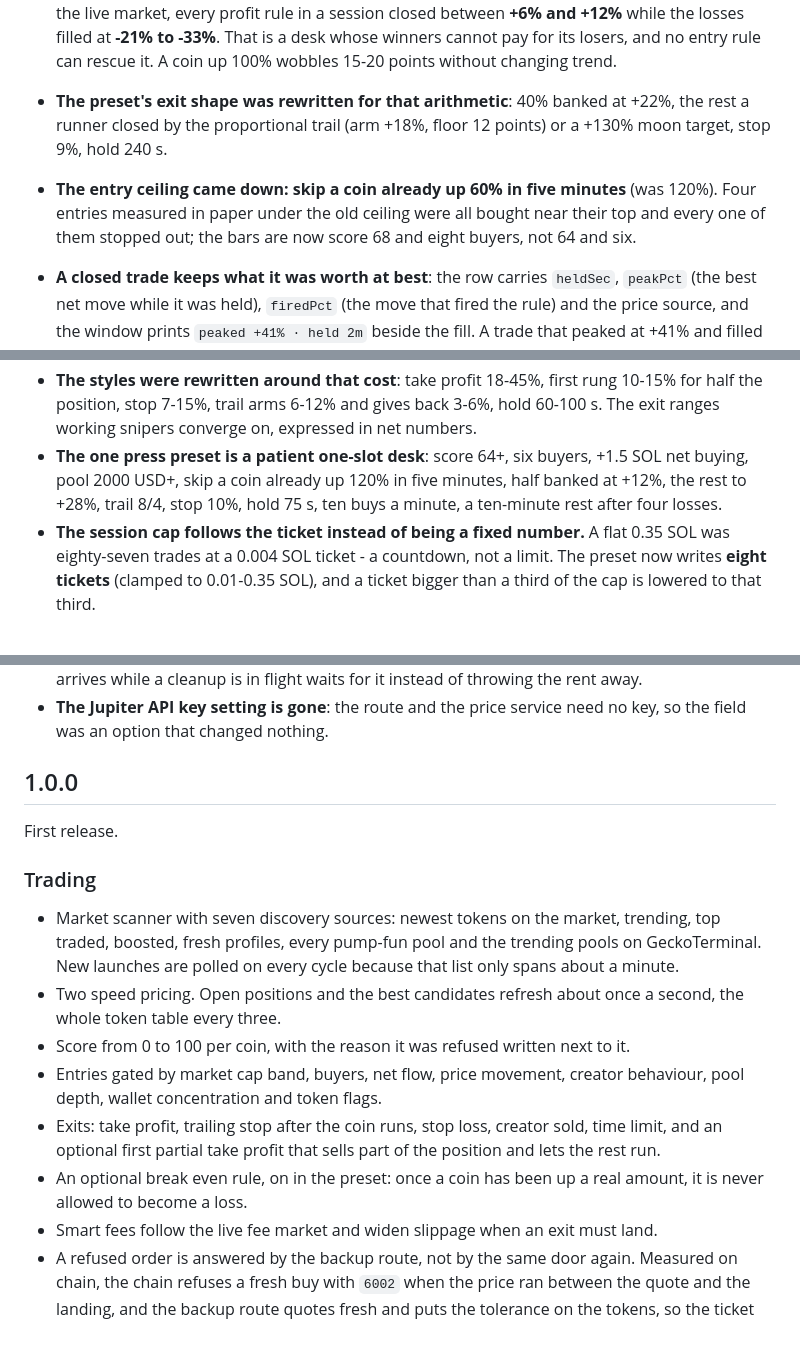
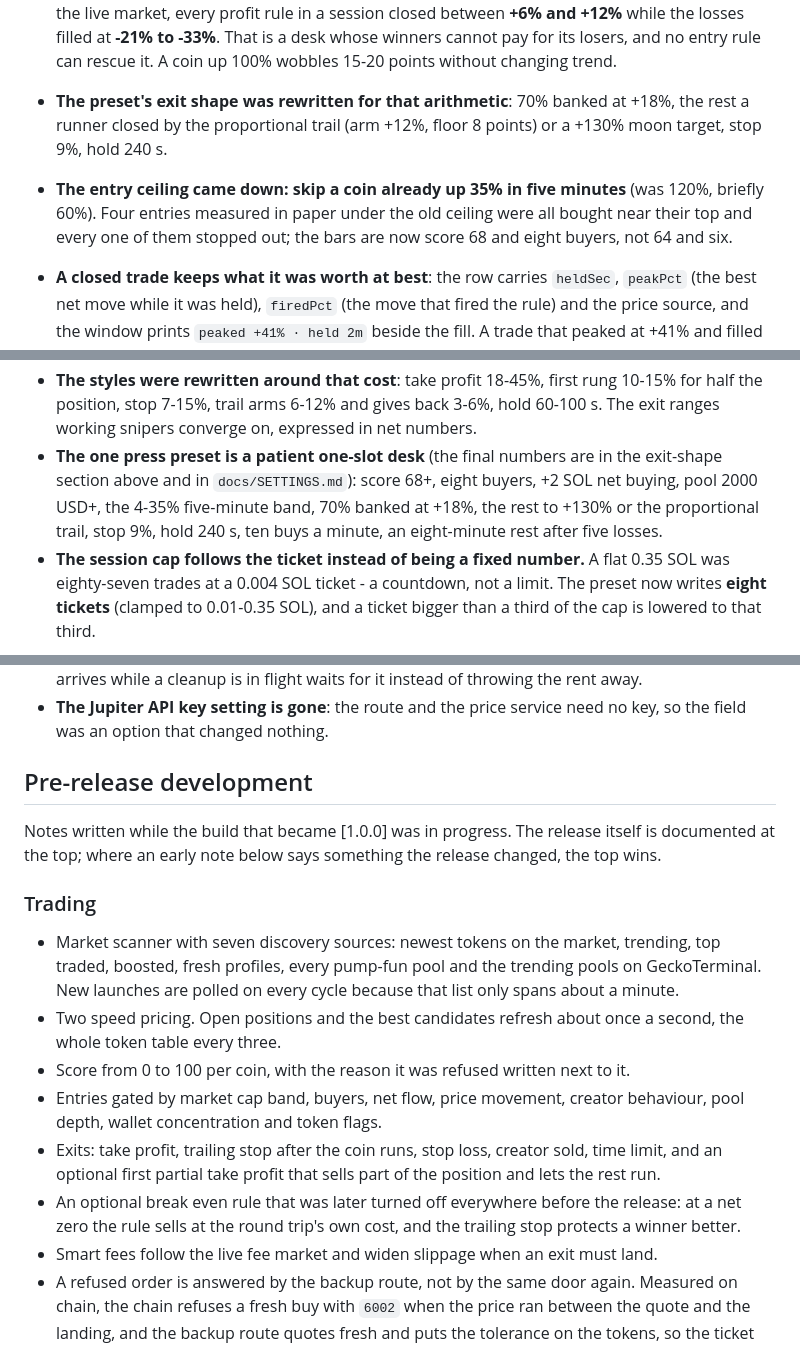
Before and after one commit to PillCrew/pillcrew-sniper, a Markdown page: CHANGELOG.md, 3 parts joined by grey strips. GitHub-like rendering.

Commit message:
Tidy release docs, MIT license and fresh settings screenshot
Repo housekeeping before the public announcement: the LICENSE is the
canonical MIT text (GitHub now detects it as MIT instead of Other), package.json
and CONTRIBUTING match the open-source state, the changelog's stale preset
numbers are corrected to what ships, and the settings screenshot shows today's
build with the new switches.

Co-authored-by: Copilot <223556219+Copilot@users.noreply.github.com>

```diff
--- a/CHANGELOG.md
+++ b/CHANGELOG.md
@@ -102,11 +103,11 @@ The first public release.
   needs. Measured in paper against the live market, every profit rule in a session closed between **+6% and +12%**
   while the losses filled at **-21% to -33%**. That is a desk whose winners cannot pay for its losers, and no entry
   rule can rescue it. A coin up 100% wobbles 15-20 points without changing trend.
-- **The preset's exit shape was rewritten for that arithmetic**: 40% banked at +22%, the rest a runner closed by the
-  proportional trail (arm +18%, floor 12 points) or a +130% moon target, stop 9%, hold 240 s.
-- **The entry ceiling came down: skip a coin already up 60% in five minutes** (was 120%). Four entries measured in
-  paper under the old ceiling were all bought near their top and every one of them stopped out; the bars are now
-  score 68 and eight buyers, not 64 and six.
+- **The preset's exit shape was rewritten for that arithmetic**: 70% banked at +18%, the rest a runner closed by the
+  proportional trail (arm +12%, floor 8 points) or a +130% moon target, stop 9%, hold 240 s.
+- **The entry ceiling came down: skip a coin already up 35% in five minutes** (was 120%, briefly 60%). Four entries
+  measured in paper under the old ceiling were all bought near their top and every one of them stopped out; the bars
+  are now score 68 and eight buyers, not 64 and six.
 - **A closed trade keeps what it was worth at best**: the row carries `heldSec`, `peakPct` (the best net move while
   it was held), `firedPct` (the move that fired the rule) and the price source, and the window prints
   `peaked +41% · held 2m` beside the fill. A trade that peaked at +41% and filled at +8% is an exit that was too
@@ -129,9 +130,10 @@ The first public release.
 - **The styles were rewritten around that cost**: take profit 18-45%, first rung 10-15% for half the position, stop
   7-15%, trail arms 6-12% and gives back 3-6%, hold 60-100 s. The exit ranges working snipers converge on, expressed
   in net numbers.
-- **The one press preset is a patient one-slot desk**: score 64+, six buyers, +1.5 SOL net buying, pool 2000 USD+,
-  skip a coin already up 120% in five minutes, half banked at +12%, the rest to +28%, trail 8/4, stop 10%, hold 75 s,
-  ten buys a minute, a ten-minute rest after four losses.
+- **The one press preset is a patient one-slot desk** (the final numbers are in the exit-shape section above and in
+  `docs/SETTINGS.md`): score 68+, eight buyers, +2 SOL net buying, pool 2000 USD+, the 4-35% five-minute band,
+  70% banked at +18%, the rest to +130% or the proportional trail, stop 9%, hold 240 s, ten buys a minute, an
+  eight-minute rest after five losses.
 - **The session cap follows the ticket instead of being a fixed number.** A flat 0.35 SOL was eighty-seven trades at
   a 0.004 SOL ticket - a countdown, not a limit. The preset now writes **eight tickets** (clamped to 0.01-0.35 SOL),
   and a ticket bigger than a third of the cap is lowered to that third.
@@ -275,9 +277,10 @@ The first public release.
 - **The Jupiter API key setting is gone**: the route and the price service need no key, so the field was an option
   that changed nothing.
 
-## 1.0.0
+## Pre-release development
 
-First release.
+Notes written while the build that became [1.0.0] was in progress. The release itself is documented at
+the top; where an early note below says something the release changed, the top wins.
 
 ### Trading
 
@@ -291,8 +294,8 @@ First release.
   wallet concentration and token flags.
 - Exits: take profit, trailing stop after the coin runs, stop loss, creator sold, time limit, and an
   optional first partial take profit that sells part of the position and lets the rest run.
-- An optional break even rule, on in the preset: once a coin has been up a real amount, it is never
-  allowed to become a loss.
+- An optional break even rule that was later turned off everywhere before the release: at a net zero the
+  rule sells at the round trip's own cost, and the trailing stop protects a winner better.
 - Smart fees follow the live fee market and widen slippage when an exit must land.
 - A refused order is answered by the backup route, not by the same door again. Measured on chain, the
   chain refuses a fresh buy with `6002` when the price ran between the quote and the landing, and the
```
Also changed, not shown: other parts of CHANGELOG.md (+2 -1 lines), CONTRIBUTING.md (+1 -1 lines), README.md (+2 -1 lines), screenshots/settings.png, 2 other files.
